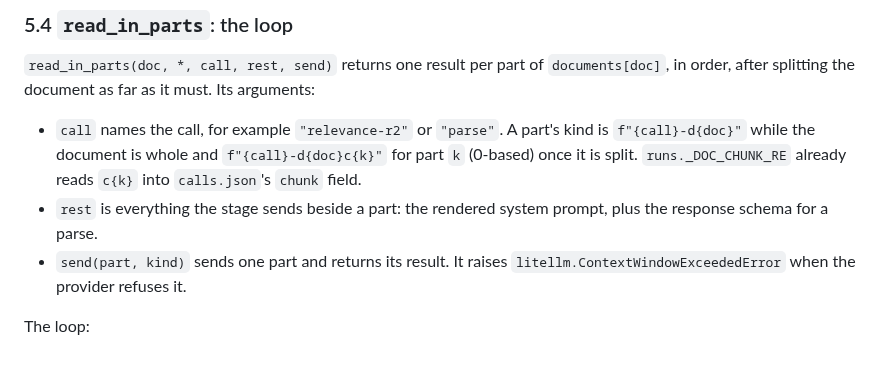
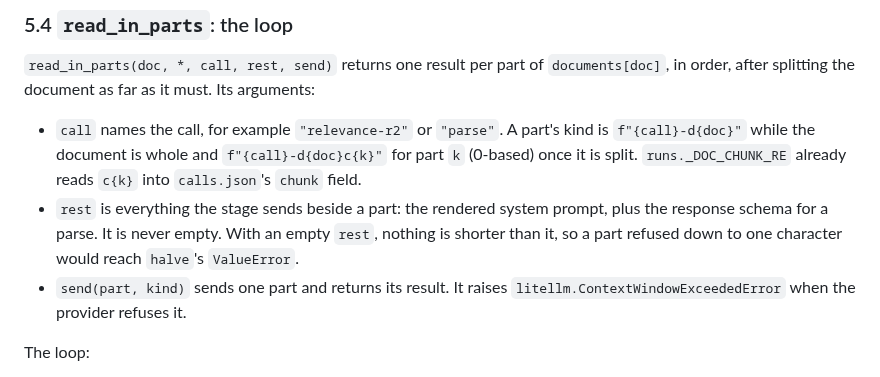
Before and after one commit to michaeltheologitis/r3con, a Markdown page: design/r2-oversize-documents.md, the part around the change. GitHub-like rendering.

Commit message:
State that a split loop's rest is never empty
Co-Authored-By: Claude Opus 5.5 <noreply@anthropic.com>
Claude-Session: https://claude.ai/code/session_01LPpBJd1w2ooDQNas8z4wBu

```diff
--- a/design/r2-oversize-documents.md
+++ b/design/r2-oversize-documents.md
@@ -338,7 +338,9 @@ in order, after splitting the document as far as it must. Its arguments:
   (0-based) once it is split. `runs._DOC_CHUNK_RE` already reads `c{k}` into
   `calls.json`'s `chunk` field.
 - `rest` is everything the stage sends beside a part: the rendered system prompt, plus
-  the response schema for a parse.
+  the response schema for a parse. It is never empty. With an empty `rest`, nothing is
+  shorter than it, so a part refused down to one character would reach `halve`'s
+  `ValueError`.
 - `send(part, kind)` sends one part and returns its result. It raises
   `litellm.ContextWindowExceededError` when the provider refuses it.
 
```
